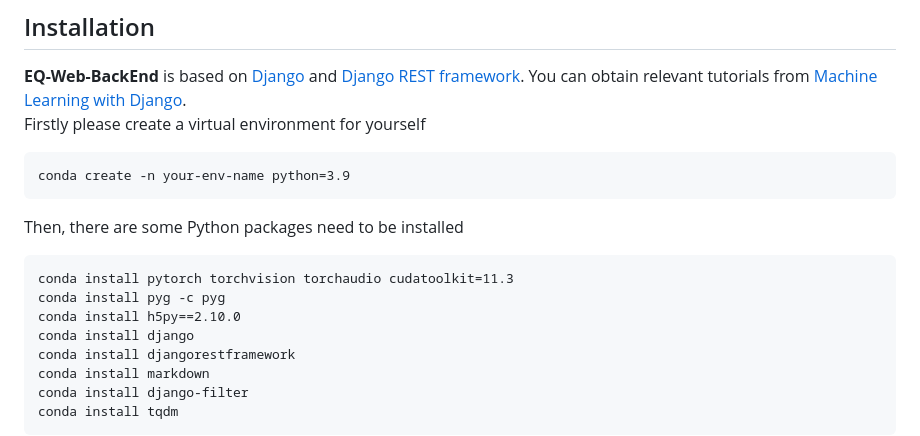
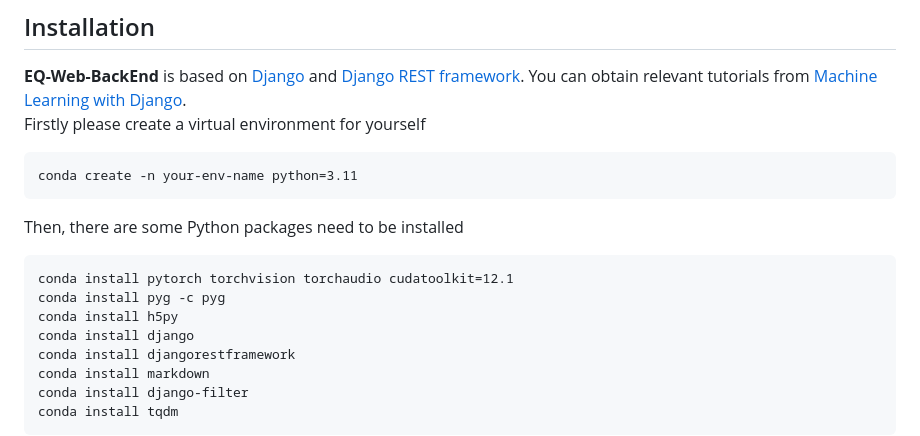
Before and after one commit to czw1296924847/EQ-Web, a Markdown page: README.md, the part around the change. Rendered like a GitHub page.

````diff
--- a/README.md
+++ b/README.md
@@ -8,13 +8,13 @@ It can also serve as the backend framework for [EQ-Web-FrontEnd](https://github.
 **EQ-Web-BackEnd**  is based on [Django](https://docs.djangoproject.com) and [Django REST framework](https://www.django-rest-framework.org/). You can obtain relevant tutorials from [Machine Learning with Django](https://www.deploymachinelearning.com/).<br>
 Firstly please create a virtual environment for yourself<br>
 ```
-conda create -n your-env-name python=3.9
+conda create -n your-env-name python=3.11
 ```
 Then, there are some Python packages need to be installed<br>
 ```
-conda install pytorch torchvision torchaudio cudatoolkit=11.3
+conda install pytorch torchvision torchaudio cudatoolkit=12.1
 conda install pyg -c pyg
-conda install h5py==2.10.0
+conda install h5py
 conda install django
 conda install djangorestframework
 conda install markdown
````
